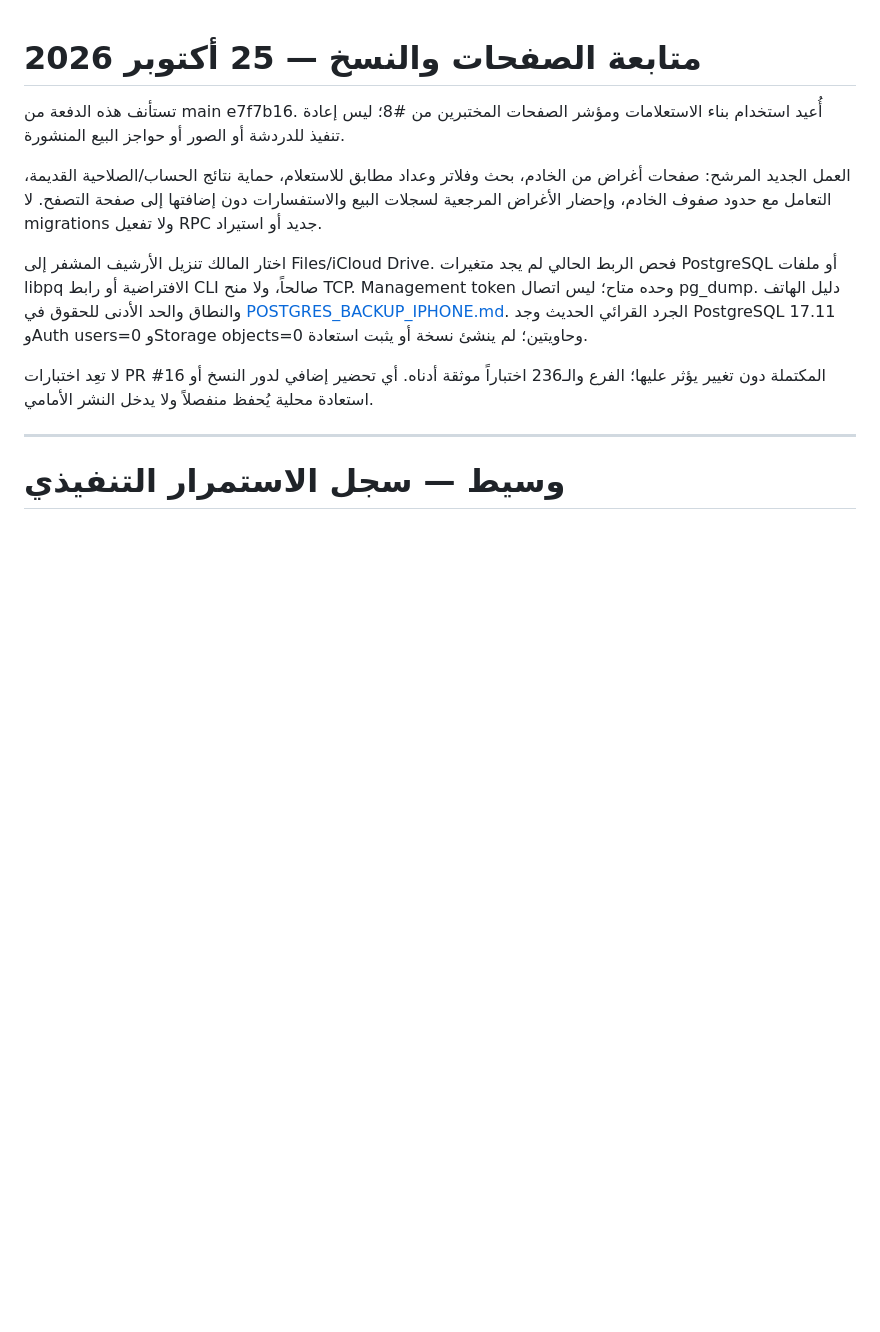
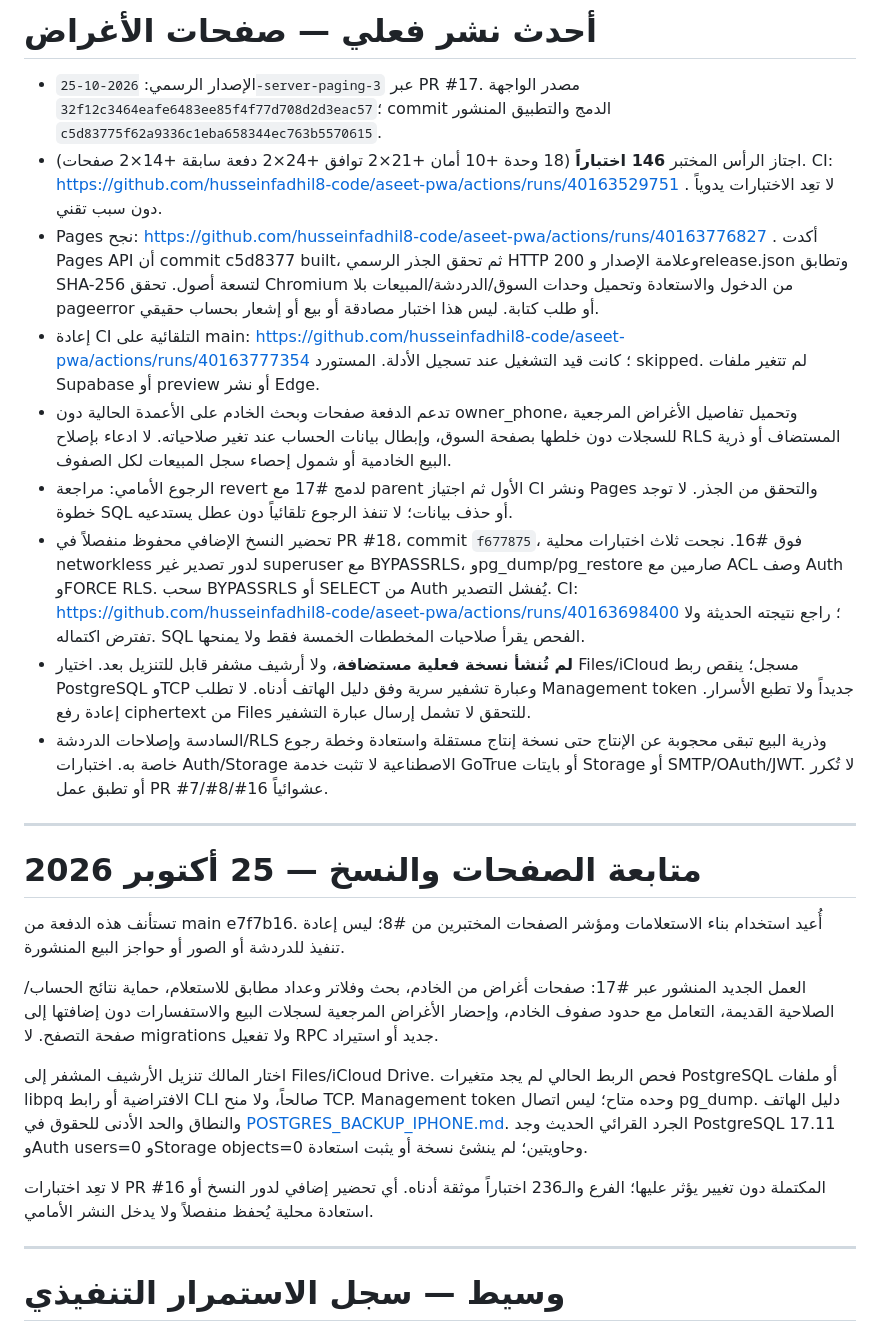
Before and after one commit to husseinfadhil8-code/aseet-pwa, a Markdown page: docs/CONTINUATION_AUDIT.md, the part around the change. GitHub-like rendering; blank space fills up the shorter version.

Commit message:
Record verified goods paging release and independent backup gate

```diff
--- a/docs/CONTINUATION_AUDIT.md
+++ b/docs/CONTINUATION_AUDIT.md
@@ -1,8 +1,22 @@
+# أحدث نشر فعلي — صفحات الأغراض
+
+- الإصدار الرسمي: `2026-10-25-server-paging-3` عبر PR #17. مصدر الواجهة `32f12c3464eafe6483ee85f4f77d708d2d3eac57`؛ commit الدمج والتطبيق المنشور `c5d83775f62a9336c1eba658344ec763b5570615`.
+- اجتاز الرأس المختبر **146 اختباراً** (18 وحدة +10 أمان +21×2 توافق +24×2 دفعة سابقة +14×2 صفحات). CI: https://github.com/husseinfadhil8-code/aseet-pwa/actions/runs/40163529751 . لا تعِد الاختبارات يدوياً دون سبب تقني.
+- Pages نجح: https://github.com/husseinfadhil8-code/aseet-pwa/actions/runs/40163776827 . أكدت Pages API أن commit c5d8377 built، ثم تحقق الجذر الرسمي HTTP 200 وعلامة الإصدار وrelease.json وتطابق SHA-256 لتسعة أصول. تحقق Chromium من الدخول والاستعادة وتحميل وحدات السوق/الدردشة/المبيعات بلا pageerror أو طلب كتابة. ليس هذا اختبار مصادقة أو بيع أو إشعار بحساب حقيقي.
+- إعادة CI التلقائية على main: https://github.com/husseinfadhil8-code/aseet-pwa/actions/runs/40163777354 ؛ كانت قيد التشغيل عند تسجيل الأدلة. المستورد skipped. لم تتغير ملفات Supabase أو preview أو نشر Edge.
+- تدعم الدفعة صفحات وبحث الخادم على الأعمدة الحالية دون owner_phone، وتحميل تفاصيل الأغراض المرجعية للسجلات دون خلطها بصفحة السوق، وإبطال بيانات الحساب عند تغير صلاحياته. لا ادعاء بإصلاح RLS المستضاف أو ذرية البيع الخادمية أو شمول إحصاء سجل المبيعات لكل الصفوف.
+- الرجوع الأمامي: مراجعة revert لدمج #17 مع parent الأول ثم اجتياز CI ونشر Pages والتحقق من الجذر. لا توجد خطوة SQL أو حذف بيانات؛ لا تنفذ الرجوع تلقائياً دون عطل يستدعيه.
+- تحضير النسخ الإضافي محفوظ منفصلاً في PR #18، commit `f677875`، فوق #16. نجحت ثلاث اختبارات محلية networkless لدور تصدير غير superuser مع BYPASSRLS، وpg_dump/pg_restore صارمين مع ACL وصف Auth وFORCE RLS. سحب BYPASSRLS أو SELECT من Auth يُفشل التصدير. CI: https://github.com/husseinfadhil8-code/aseet-pwa/actions/runs/40163698400 ؛ راجع نتيجته الحديثة ولا تفترض اكتماله. SQL الفحص يقرأ صلاحيات المخططات الخمسة فقط ولا يمنحها.
+- **لم تُنشأ نسخة فعلية مستضافة**، ولا أرشيف مشفر قابل للتنزيل بعد. اختيار Files/iCloud مسجل؛ ينقص ربط PostgreSQL وTCP وعبارة تشفير سرية وفق دليل الهاتف أدناه. لا تطلب Management token جديداً ولا تطبع الأسرار. إعادة رفع ciphertext من Files للتحقق لا تشمل إرسال عبارة التشفير.
+- السادسة وإصلاحات الدردشة/RLS وذرية البيع تبقى محجوبة عن الإنتاج حتى نسخة إنتاج مستقلة واستعادة وخطة رجوع خاصة به. اختبارات Auth/Storage الاصطناعية لا تثبت خدمة GoTrue أو بايتات Storage أو SMTP/OAuth/JWT. لا تُكرر أو تطبق عمل PR #7/#8/#16 عشوائياً.
+
+---
+
 # متابعة الصفحات والنسخ — 25 أكتوبر 2026
 
 تستأنف هذه الدفعة من main e7f7b16. أُعيد استخدام بناء الاستعلامات ومؤشر الصفحات المختبرين من #8؛ ليس إعادة تنفيذ للدردشة أو الصور أو حواجز البيع المنشورة.
 
-العمل الجديد المرشح: صفحات أغراض من الخادم، بحث وفلاتر وعداد مطابق للاستعلام، حماية نتائج الحساب/الصلاحية القديمة، التعامل مع حدود صفوف الخادم، وإحضار الأغراض المرجعية لسجلات البيع والاستفسارات دون إضافتها إلى صفحة التصفح. لا migrations ولا تفعيل RPC جديد أو استيراد.
+العمل الجديد المنشور عبر #17: صفحات أغراض من الخادم، بحث وفلاتر وعداد مطابق للاستعلام، حماية نتائج الحساب/الصلاحية القديمة، التعامل مع حدود صفوف الخادم، وإحضار الأغراض المرجعية لسجلات البيع والاستفسارات دون إضافتها إلى صفحة التصفح. لا migrations ولا تفعيل RPC جديد أو استيراد.
 
 اختار المالك تنزيل الأرشيف المشفر إلى Files/iCloud Drive. فحص الربط الحالي لم يجد متغيرات PostgreSQL أو ملفات libpq الافتراضية أو رابط CLI صالحاً، ولا منح TCP. Management token وحده متاح؛ ليس اتصال pg_dump. دليل الهاتف والنطاق والحد الأدنى للحقوق في [POSTGRES_BACKUP_IPHONE.md](POSTGRES_BACKUP_IPHONE.md). الجرد القرائي الحديث وجد PostgreSQL 17.11 وAuth users=0 وStorage objects=0 وحاويتين؛ لم ينشئ نسخة أو يثبت استعادة.
 
```
